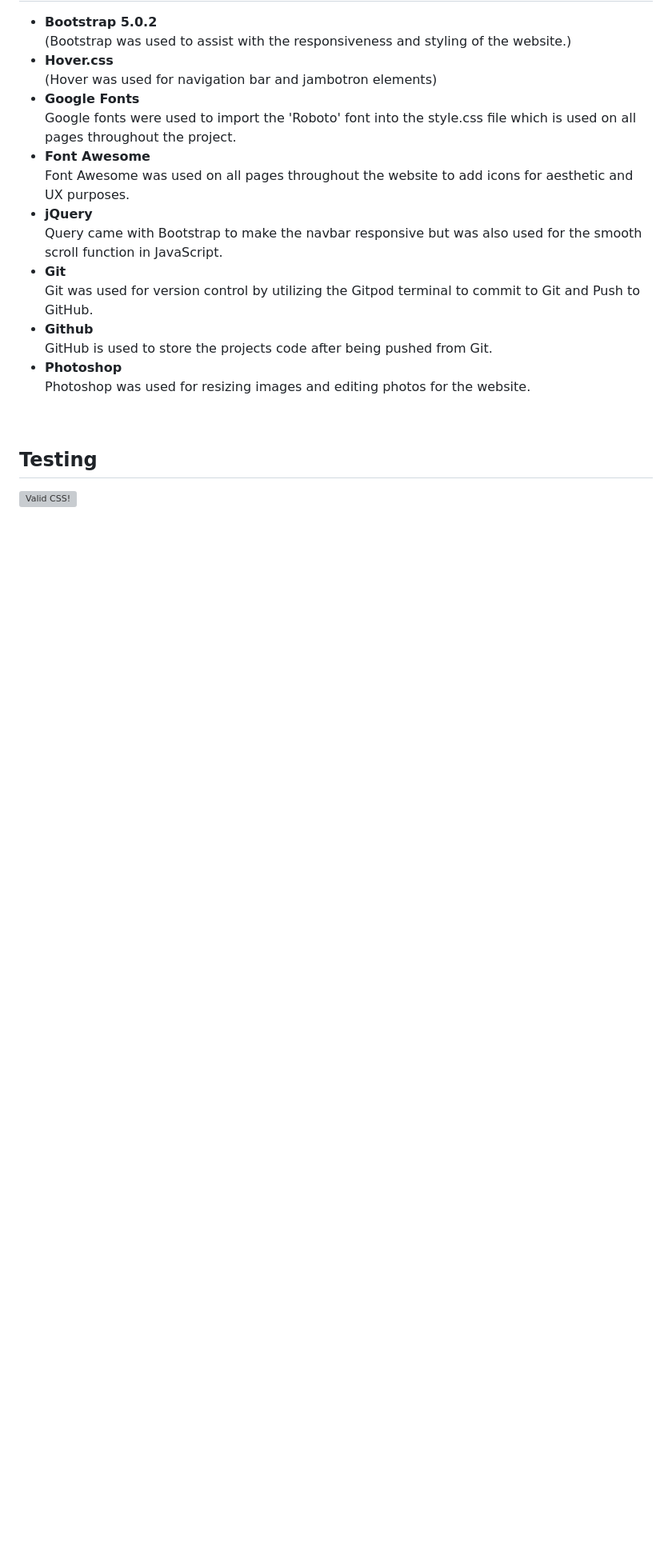
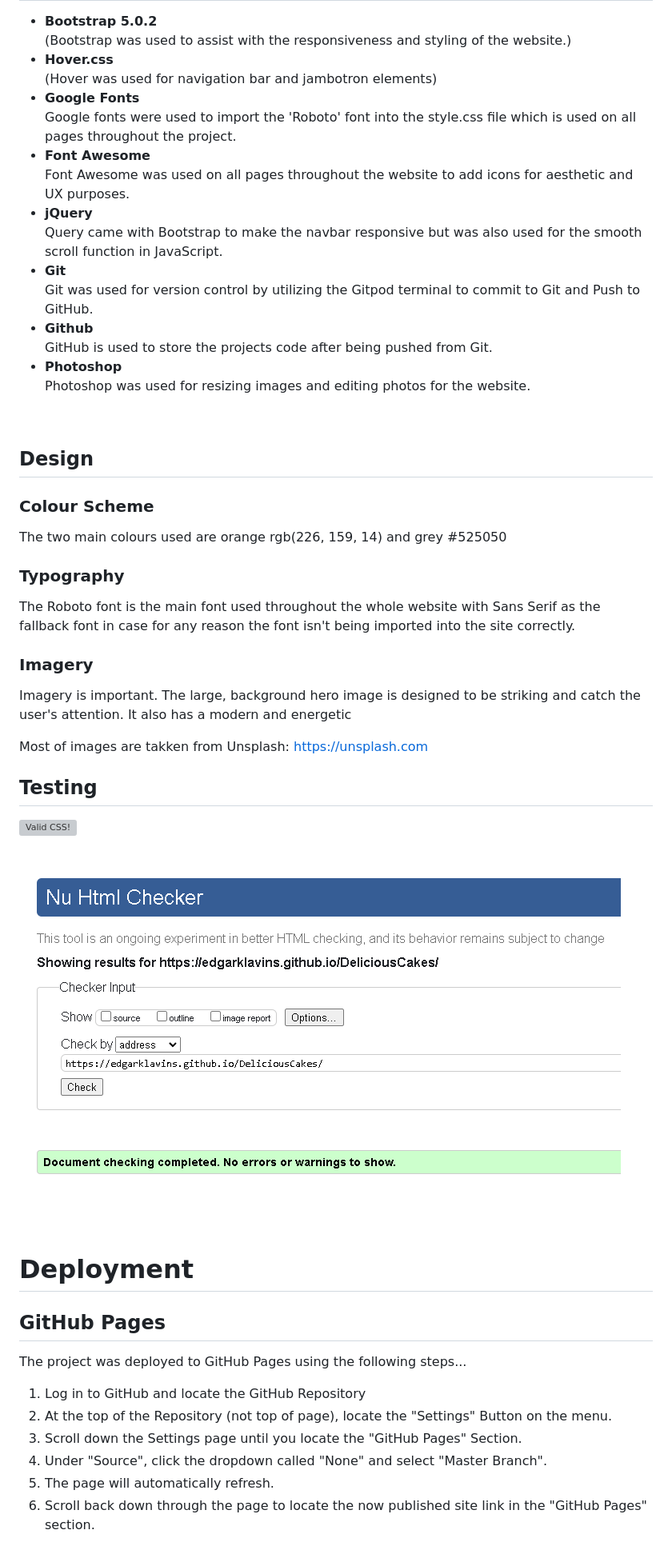
Before and after one commit to EdgarKlavins/DeliciousCakes, a Markdown page: README.md, the part around the change printed below. Shown: that part at 80% size. Drawn GitHub-style; pictures changed too: assets/images/HTML-check.png (added); blank space fills up the shorter version; grey boxes are pictures that could not be loaded.

Commit message:
finishing readme/fixing social links

```diff
--- a/README.md
+++ b/README.md
@@ -38,6 +38,21 @@ Photoshop was used for resizing images and editing photos for the website.
 </ul>
 <br>
 
+
+## Design
+### Colour Scheme
+The two main colours used are orange rgb(226, 159, 14) and grey #525050
+
+### Typography
+The Roboto font is the main font used throughout the whole website with Sans Serif as the fallback font in case for any reason the font isn't being imported into the site correctly.
+### Imagery
+Imagery is important. The large, background hero image is designed to be striking and catch the user's attention. It also has a modern and energetic
+
+Most of images are takken from
+Unsplash: https://unsplash.com
+
+
+
 ## Testing
 
 <p>
@@ -47,3 +62,22 @@ Photoshop was used for resizing images and editing photos for the website.
             alt="Valid CSS!" />
     </a>
 </p>
+<br>
+<img src="assets/images/HTML-check.png">
+
+# Deployment
+
+## GitHub Pages
+The project was deployed to GitHub Pages using the following steps...
+
+<OL><li>Log in to GitHub and locate the GitHub Repository</li>
+<li>At the top of the Repository (not top of page), locate the "Settings" Button on the menu.</li>
+
+
+<li>Scroll down the Settings page until you locate the "GitHub Pages" Section.</li>
+<li>Under "Source", click the dropdown called "None" and select "Master Branch".</li>
+<li>The page will automatically refresh.</li>
+<li>Scroll back down through the page to locate the now published site link in the "GitHub Pages" section.</li>
+</OL>
+<br>
+
```
Also changed, not shown: other parts of README.md (+39 -0 lines), 1 other file.
